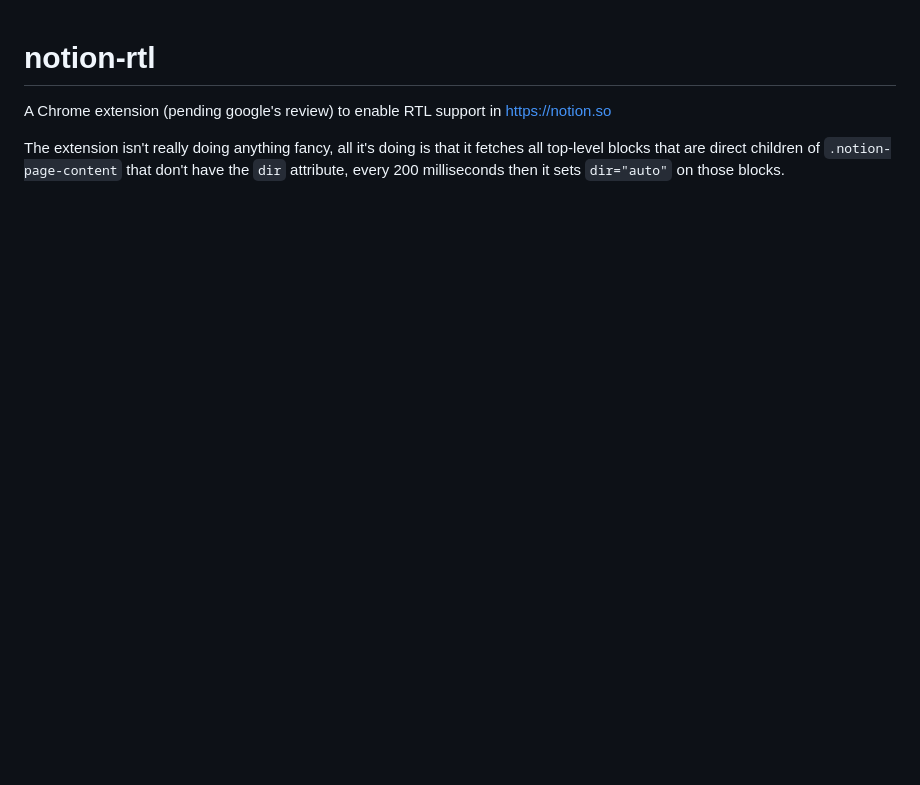
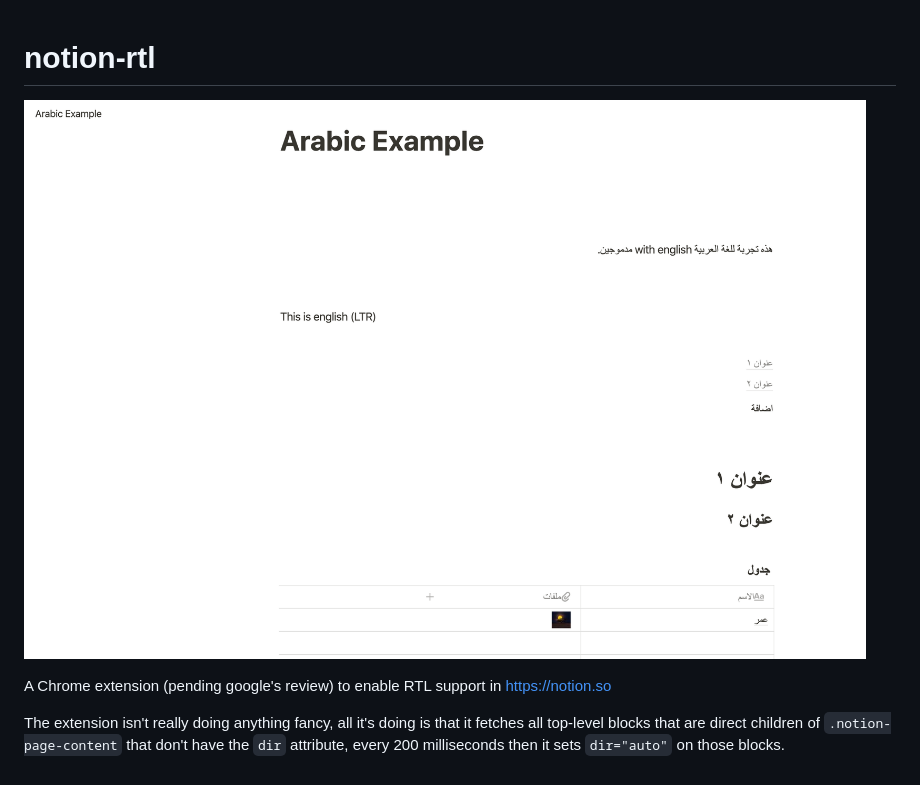
Before and after one commit to obahareth/notion-rtl, a Markdown page: README.md, the part around the change. Drawn GitHub-style; pictures changed too: .github/screenshots/main.png (added); blank space fills up the shorter version.

Commit message:
:bento: Add Screenshot to README

```diff
--- a/README.md
+++ b/README.md
@@ -1,4 +1,6 @@
 # notion-rtl
+
+![](.github/screenshots/main.png)
 
 A Chrome extension (pending google's review) to enable RTL support in https://notion.so
 
```
